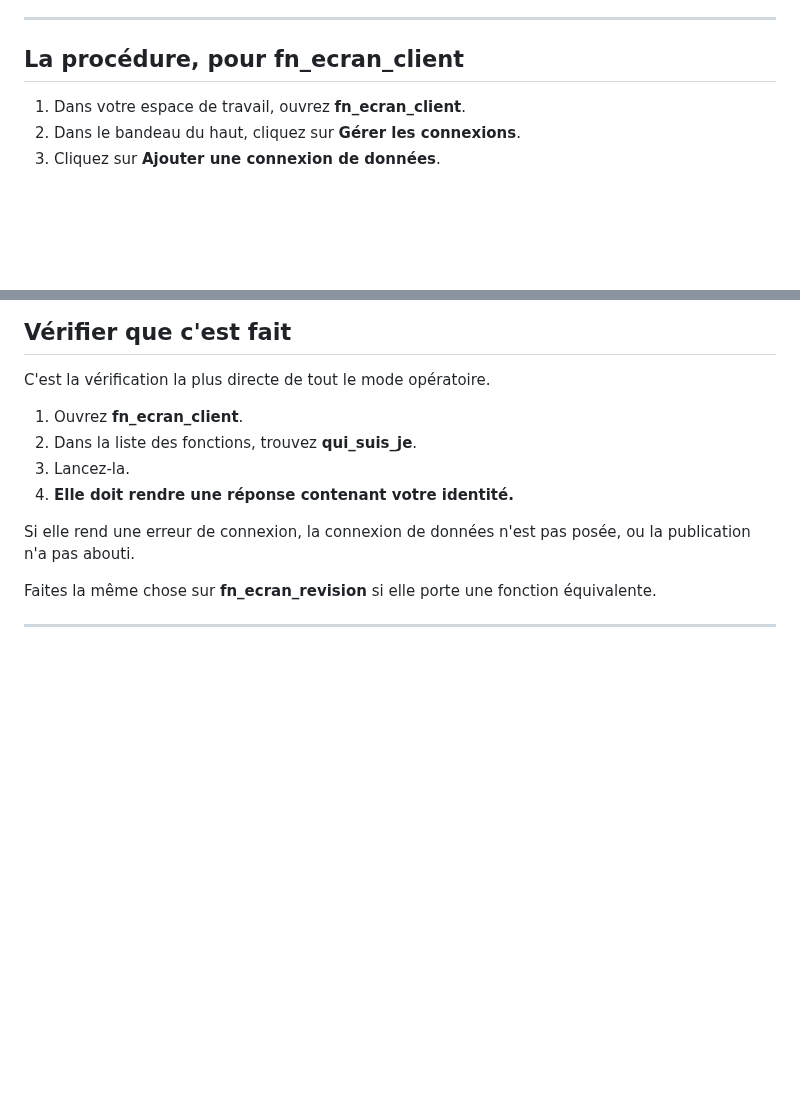
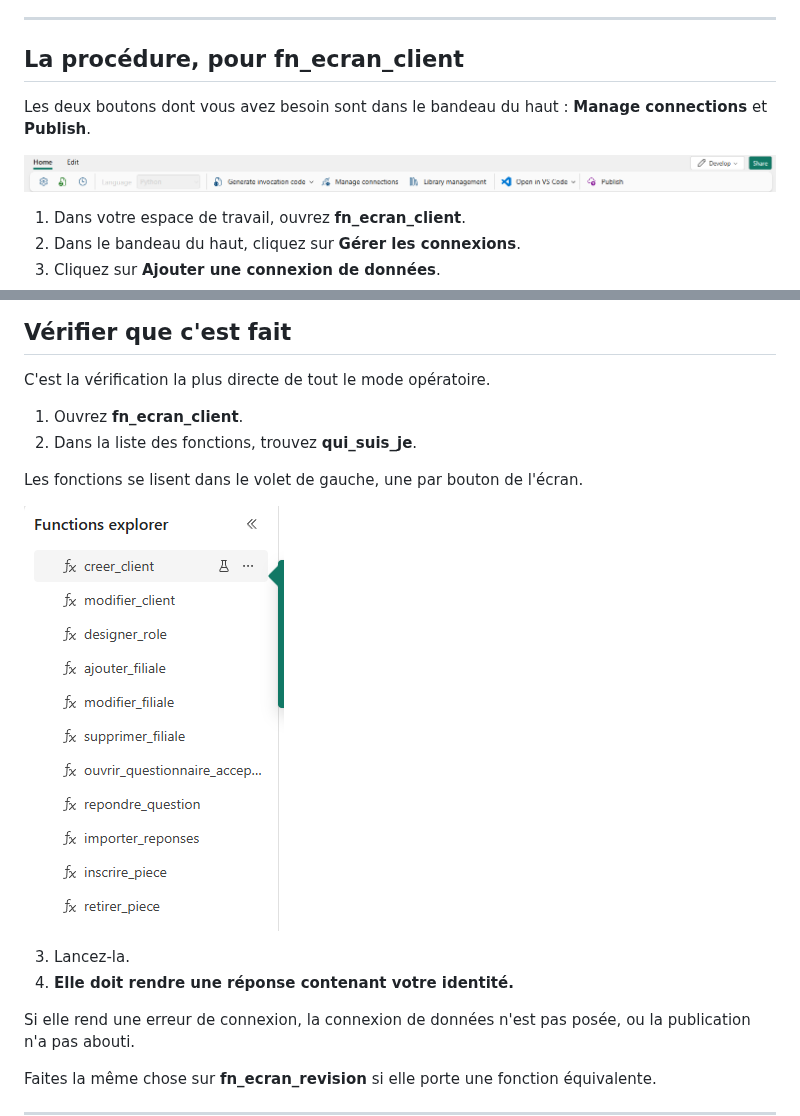
Before and after one commit to acs-buy/fabric-opci-ec, a Markdown page: docs/faire/etape-08-connecter-les-fonctions.md, 2 parts joined by grey strips. Drawn GitHub-style; pictures changed too: captures/fonctions-bandeau.png (added), captures/fonctions-liste.png (added); blank space fills up the shorter version.

```diff
--- a/docs/faire/etape-08-connecter-les-fonctions.md
+++ b/docs/faire/etape-08-connecter-les-fonctions.md
@@ -32,6 +32,11 @@ mais pas leur autorisation de parler à la base. Tant que vous ne l'avez pas pos
 ---
 
 ## La procédure, pour fn_ecran_client
+
+Les deux boutons dont vous avez besoin sont dans le bandeau du haut : **Manage connections** et
+**Publish**.
+
+![Le bandeau d'un ensemble de fonctions, avec Manage connections et Publish](../../captures/fonctions-bandeau.png)
 
 1. Dans votre espace de travail, ouvrez **fn_ecran_client**.
 2. Dans le bandeau du haut, cliquez sur **Gérer les connexions**.
@@ -75,6 +80,11 @@ C'est la vérification la plus directe de tout le mode opératoire.
 
 1. Ouvrez **fn_ecran_client**.
 2. Dans la liste des fonctions, trouvez **qui_suis_je**.
+
+Les fonctions se lisent dans le volet de gauche, une par bouton de l'écran.
+
+![La liste des fonctions de l'écran client](../../captures/fonctions-liste.png)
+
 3. Lancez-la.
 4. **Elle doit rendre une réponse contenant votre identité.**
 
```
Also changed, not shown: docs/faire/pieces-et-classeurs.md (+6 -0 lines), captures/coffre-fichiers.png (added).
